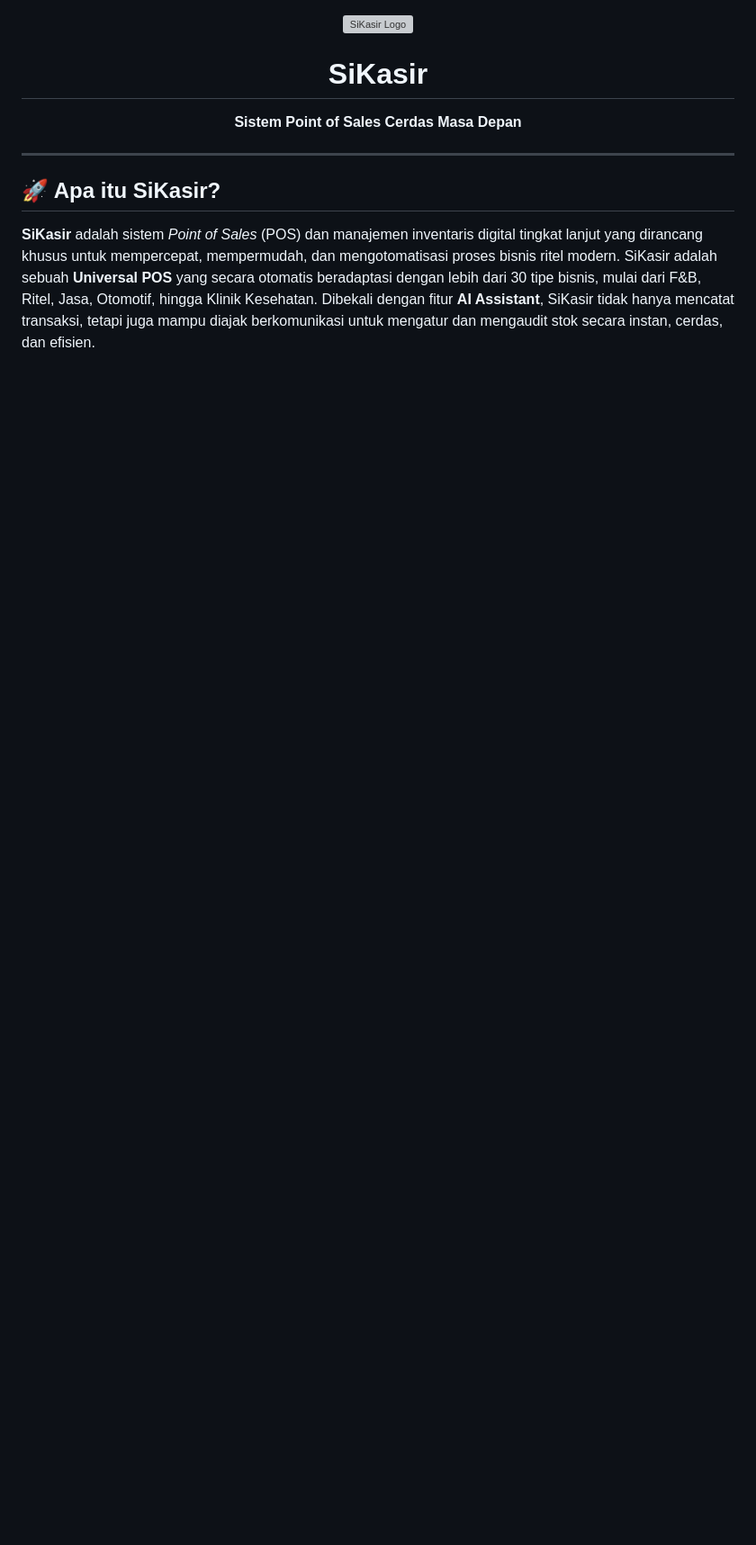
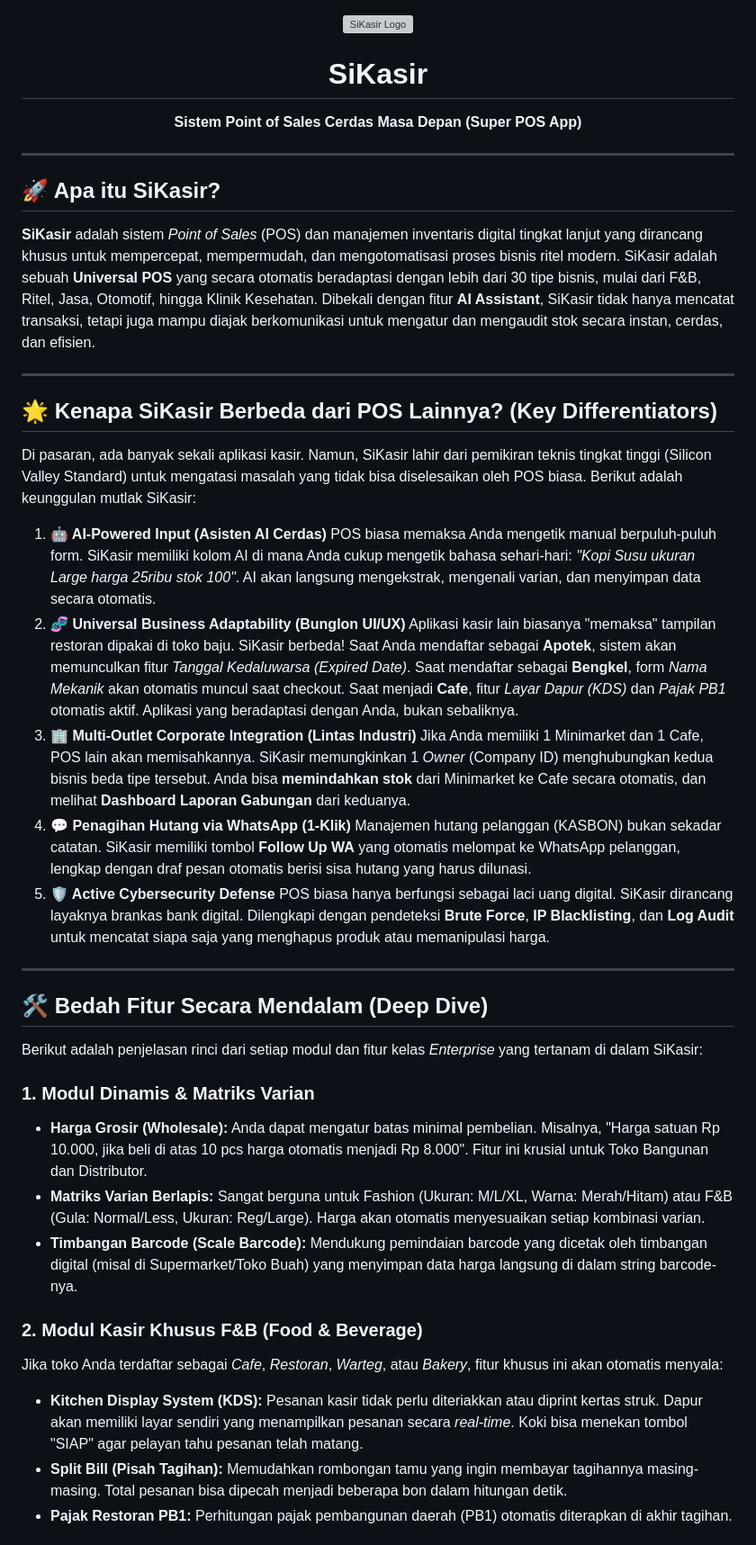
Before and after one commit to muhamadadrian210-debug/sikasir, a Markdown page: README.md, the part around one of its changes. Shown at 90% size. Rendered like a GitHub page; blank space fills up the shorter version; grey boxes are pictures that could not be loaded.

Commit message:
docs: expand README with extensive feature breakdown and unique differentiators

```diff
--- a/README.md
+++ b/README.md
@@ -1,7 +1,7 @@
 <div align="center">
   <img src="public/icons/logo.svg" alt="SiKasir Logo" width="120" height="120">
   <h1>SiKasir</h1>
-  <p><b>Sistem Point of Sales Cerdas Masa Depan</b></p>
+  <p><b>Sistem Point of Sales Cerdas Masa Depan (Super POS App)</b></p>
 </div>
 
 ---
@@ -9,3 +9,38 @@
 ## 🚀 Apa itu SiKasir?
 
 **SiKasir** adalah sistem *Point of Sales* (POS) dan manajemen inventaris digital tingkat lanjut yang dirancang khusus untuk mempercepat, mempermudah, dan mengotomatisasi proses bisnis ritel modern. SiKasir adalah sebuah **Universal POS** yang secara otomatis beradaptasi dengan lebih dari 30 tipe bisnis, mulai dari F&B, Ritel, Jasa, Otomotif, hingga Klinik Kesehatan. Dibekali dengan fitur **AI Assistant**, SiKasir tidak hanya mencatat transaksi, tetapi juga mampu diajak berkomunikasi untuk mengatur dan mengaudit stok secara instan, cerdas, dan efisien.
+
+---
+
+## 🌟 Kenapa SiKasir Berbeda dari POS Lainnya? (Key Differentiators)
+
+Di pasaran, ada banyak sekali aplikasi kasir. Namun, SiKasir lahir dari pemikiran teknis tingkat tinggi (Silicon Valley Standard) untuk mengatasi masalah yang tidak bisa diselesaikan oleh POS biasa. Berikut adalah keunggulan mutlak SiKasir:
+
+1. **🤖 AI-Powered Input (Asisten AI Cerdas)**
+   POS biasa memaksa Anda mengetik manual berpuluh-puluh form. SiKasir memiliki kolom AI di mana Anda cukup mengetik bahasa sehari-hari: *"Kopi Susu ukuran Large harga 25ribu stok 100"*. AI akan langsung mengekstrak, mengenali varian, dan menyimpan data secara otomatis.
+2. **🧬 Universal Business Adaptability (Bunglon UI/UX)**
+   Aplikasi kasir lain biasanya "memaksa" tampilan restoran dipakai di toko baju. SiKasir berbeda! Saat Anda mendaftar sebagai **Apotek**, sistem akan memunculkan fitur *Tanggal Kedaluwarsa (Expired Date)*. Saat mendaftar sebagai **Bengkel**, form *Nama Mekanik* akan otomatis muncul saat checkout. Saat menjadi **Cafe**, fitur *Layar Dapur (KDS)* dan *Pajak PB1* otomatis aktif. Aplikasi yang beradaptasi dengan Anda, bukan sebaliknya.
+3. **🏢 Multi-Outlet Corporate Integration (Lintas Industri)**
+   Jika Anda memiliki 1 Minimarket dan 1 Cafe, POS lain akan memisahkannya. SiKasir memungkinkan 1 *Owner* (Company ID) menghubungkan kedua bisnis beda tipe tersebut. Anda bisa **memindahkan stok** dari Minimarket ke Cafe secara otomatis, dan melihat **Dashboard Laporan Gabungan** dari keduanya.
+4. **💬 Penagihan Hutang via WhatsApp (1-Klik)**
+   Manajemen hutang pelanggan (KASBON) bukan sekadar catatan. SiKasir memiliki tombol **Follow Up WA** yang otomatis melompat ke WhatsApp pelanggan, lengkap dengan draf pesan otomatis berisi sisa hutang yang harus dilunasi.
+5. **🛡️ Active Cybersecurity Defense**
+   POS biasa hanya berfungsi sebagai laci uang digital. SiKasir dirancang layaknya brankas bank digital. Dilengkapi dengan pendeteksi **Brute Force**, **IP Blacklisting**, dan **Log Audit** untuk mencatat siapa saja yang menghapus produk atau memanipulasi harga.
+
+---
+
+## 🛠️ Bedah Fitur Secara Mendalam (Deep Dive)
+
+Berikut adalah penjelasan rinci dari setiap modul dan fitur kelas *Enterprise* yang tertanam di dalam SiKasir:
+
+### 1. Modul Dinamis & Matriks Varian
+* **Harga Grosir (Wholesale):** Anda dapat mengatur batas minimal pembelian. Misalnya, "Harga satuan Rp 10.000, jika beli di atas 10 pcs harga otomatis menjadi Rp 8.000". Fitur ini krusial untuk Toko Bangunan dan Distributor.
+* **Matriks Varian Berlapis:** Sangat berguna untuk Fashion (Ukuran: M/L/XL, Warna: Merah/Hitam) atau F&B (Gula: Normal/Less, Ukuran: Reg/Large). Harga akan otomatis menyesuaikan setiap kombinasi varian.
+* **Timbangan Barcode (Scale Barcode):** Mendukung pemindaian barcode yang dicetak oleh timbangan digital (misal di Supermarket/Toko Buah) yang menyimpan data harga langsung di dalam string barcode-nya.
+
+### 2. Modul Kasir Khusus F&B (Food & Beverage)
+Jika toko Anda terdaftar sebagai *Cafe*, *Restoran*, *Warteg*, atau *Bakery*, fitur khusus ini akan otomatis menyala:
+* **Kitchen Display System (KDS):** Pesanan kasir tidak perlu diteriakkan atau diprint kertas struk. Dapur akan memiliki layar sendiri yang menampilkan pesanan secara *real-time*. Koki bisa menekan tombol "SIAP" agar pelayan tahu pesanan telah matang.
+* **Split Bill (Pisah Tagihan):** Memudahkan rombongan tamu yang ingin membayar tagihannya masing-masing. Total pesanan bisa dipecah menjadi beberapa bon dalam hitungan detik.
+* **Pajak Restoran PB1:** Perhitungan pajak pembangunan daerah (PB1) otomatis diterapkan di akhir tagihan.
+
```
Also changed, not shown: other parts of README.md (+21 -41 lines).
